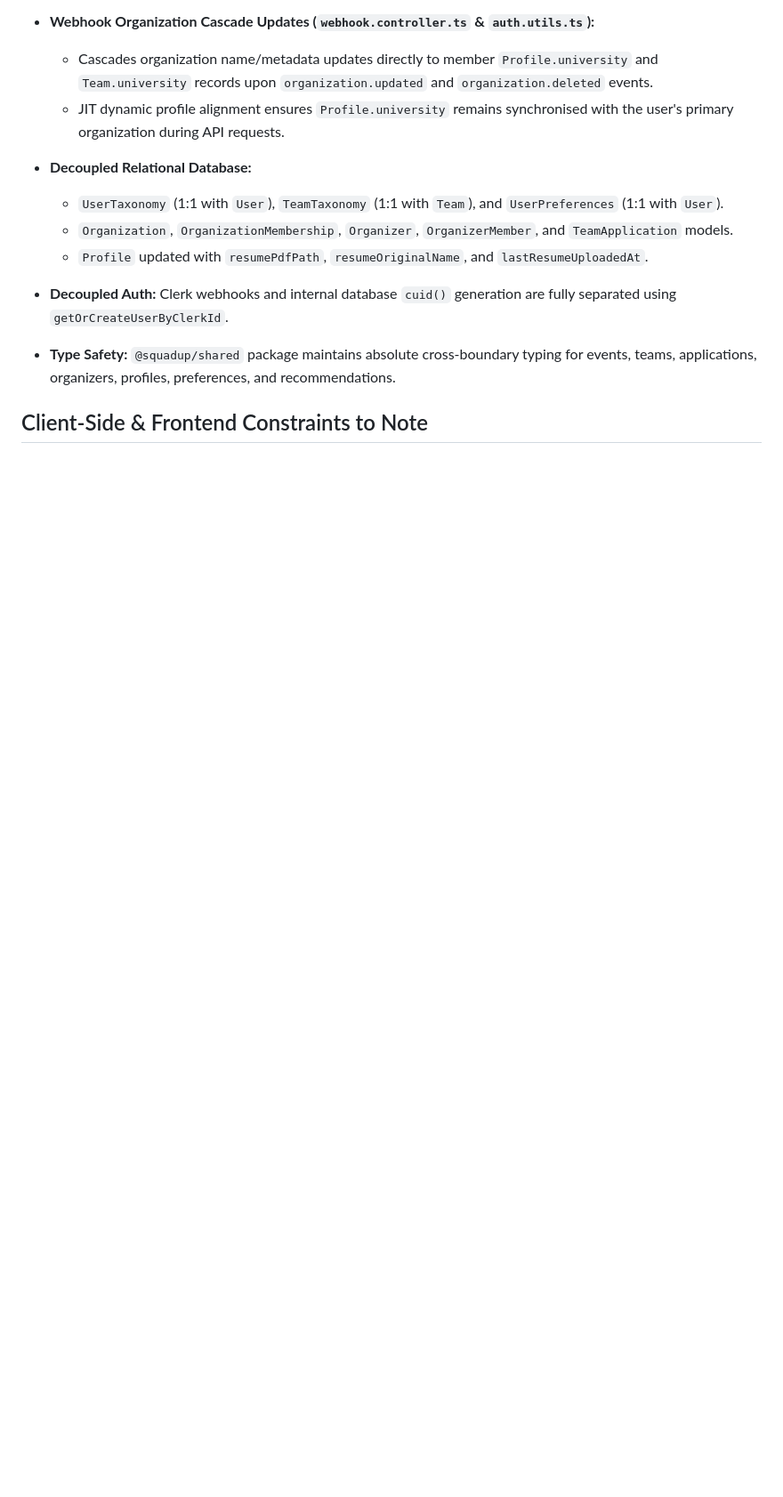
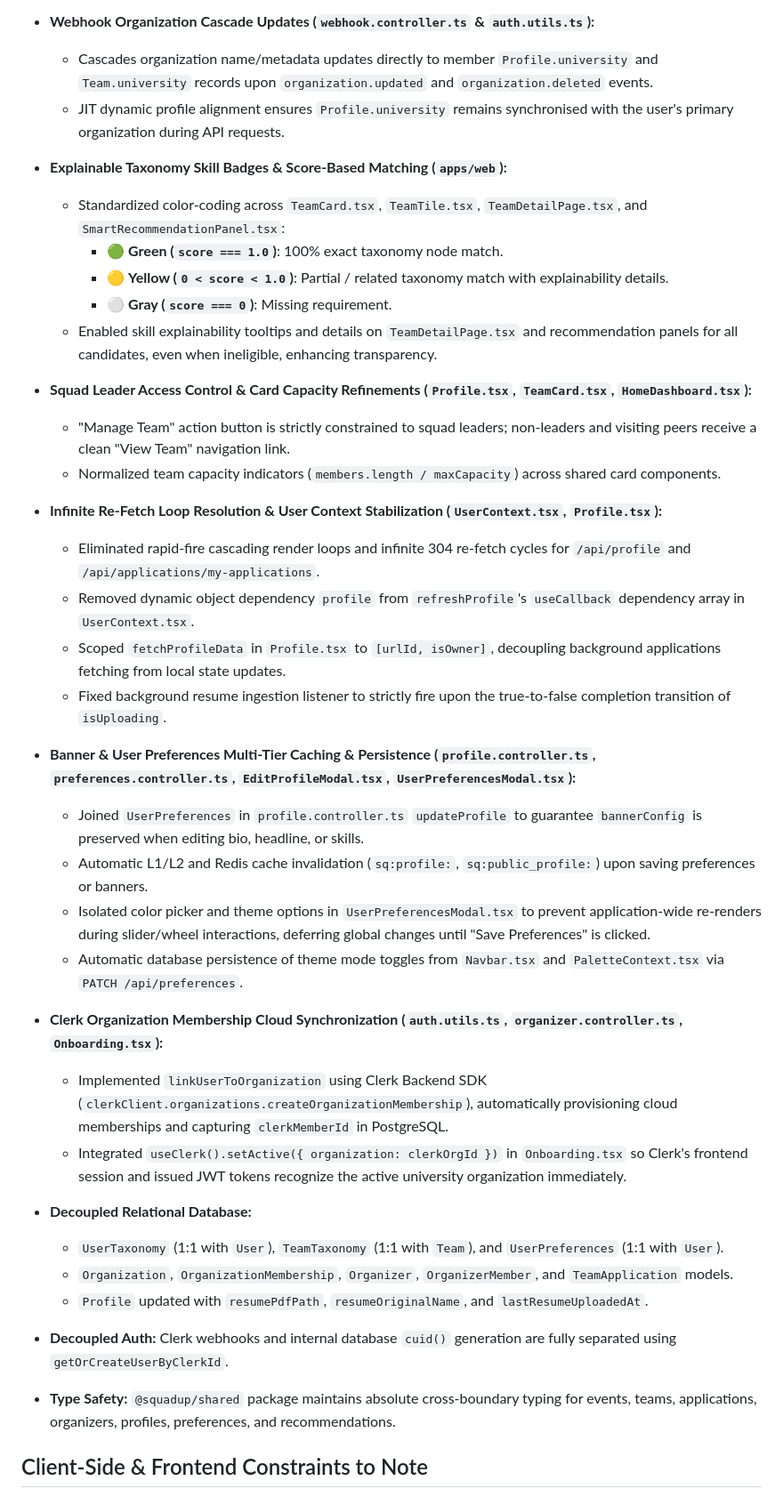
Before and after one commit to kitsaws/SquadUp, a Markdown page: docs/progress.md, the part around the change. Shown at 89% size. Rendered like a GitHub page; blank space fills up the shorter version.

Commit message:
docs: update progress and architectural milestones with recent fixes and sync features

```diff
--- a/docs/progress.md
+++ b/docs/progress.md
@@ -123,6 +123,28 @@ The platform features a complete First-Time User Onboarding flow with dynamic Na
 - **Webhook Organization Cascade Updates (`webhook.controller.ts` & `auth.utils.ts`):**
   - Cascades organization name/metadata updates directly to member `Profile.university` and `Team.university` records upon `organization.updated` and `organization.deleted` events.
   - JIT dynamic profile alignment ensures `Profile.university` remains synchronised with the user's primary organization during API requests.
+- **Explainable Taxonomy Skill Badges & Score-Based Matching (`apps/web`):**
+  - Standardized color-coding across `TeamCard.tsx`, `TeamTile.tsx`, `TeamDetailPage.tsx`, and `SmartRecommendationPanel.tsx`:
+    - 🟢 **Green (`score === 1.0`)**: 100% exact taxonomy node match.
+    - 🟡 **Yellow (`0 < score < 1.0`)**: Partial / related taxonomy match with explainability details.
+    - ⚪ **Gray (`score === 0`)**: Missing requirement.
+  - Enabled skill explainability tooltips and details on `TeamDetailPage.tsx` and recommendation panels for all candidates, even when ineligible, enhancing transparency.
+- **Squad Leader Access Control & Card Capacity Refinements (`Profile.tsx`, `TeamCard.tsx`, `HomeDashboard.tsx`):**
+  - "Manage Team" action button is strictly constrained to squad leaders; non-leaders and visiting peers receive a clean "View Team" navigation link.
+  - Normalized team capacity indicators (`members.length / maxCapacity`) across shared card components.
+- **Infinite Re-Fetch Loop Resolution & User Context Stabilization (`UserContext.tsx`, `Profile.tsx`):**
+  - Eliminated rapid-fire cascading render loops and infinite 304 re-fetch cycles for `/api/profile` and `/api/applications/my-applications`.
+  - Removed dynamic object dependency `profile` from `refreshProfile`'s `useCallback` dependency array in `UserContext.tsx`.
+  - Scoped `fetchProfileData` in `Profile.tsx` to `[urlId, isOwner]`, decoupling background applications fetching from local state updates.
+  - Fixed background resume ingestion listener to strictly fire upon the true-to-false completion transition of `isUploading`.
+- **Banner & User Preferences Multi-Tier Caching & Persistence (`profile.controller.ts`, `preferences.controller.ts`, `EditProfileModal.tsx`, `UserPreferencesModal.tsx`):**
+  - Joined `UserPreferences` in `profile.controller.ts` `updateProfile` to guarantee `bannerConfig` is preserved when editing bio, headline, or skills.
+  - Automatic L1/L2 and Redis cache invalidation (`sq:profile:`, `sq:public_profile:`) upon saving preferences or banners.
+  - Isolated color picker and theme options in `UserPreferencesModal.tsx` to prevent application-wide re-renders during slider/wheel interactions, deferring global changes until "Save Preferences" is clicked.
+  - Automatic database persistence of theme mode toggles from `Navbar.tsx` and `PaletteContext.tsx` via `PATCH /api/preferences`.
+- **Clerk Organization Membership Cloud Synchronization (`auth.utils.ts`, `organizer.controller.ts`, `Onboarding.tsx`):**
+  - Implemented `linkUserToOrganization` using Clerk Backend SDK (`clerkClient.organizations.createOrganizationMembership`), automatically provisioning cloud memberships and capturing `clerkMemberId` in PostgreSQL.
+  - Integrated `useClerk().setActive({ organization: clerkOrgId })` in `Onboarding.tsx` so Clerk's frontend session and issued JWT tokens recognize the active university organization immediately.
 - **Decoupled Relational Database:**
   - `UserTaxonomy` (1:1 with `User`), `TeamTaxonomy` (1:1 with `Team`), and `UserPreferences` (1:1 with `User`).
   - `Organization`, `OrganizationMembership`, `Organizer`, `OrganizerMember`, and `TeamApplication` models.
```
